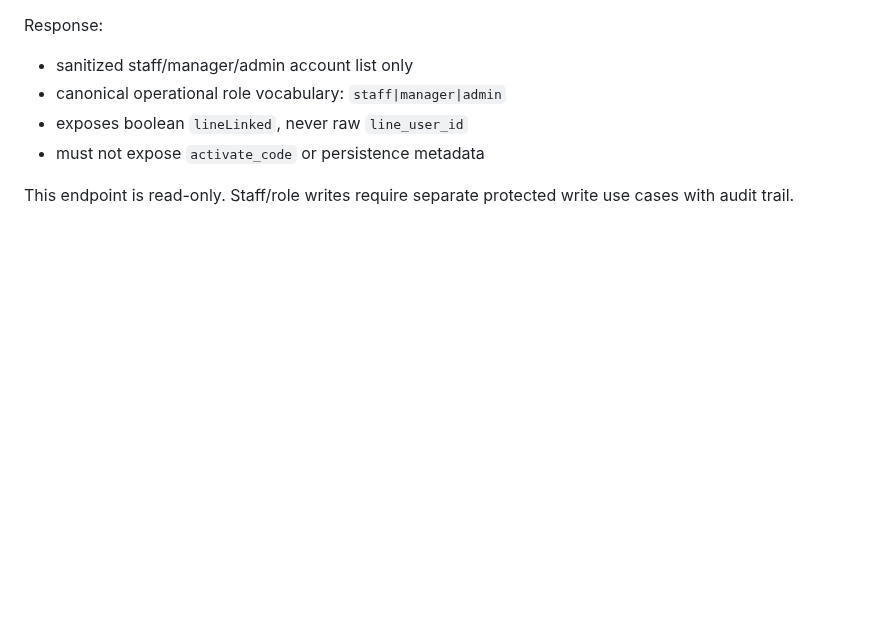
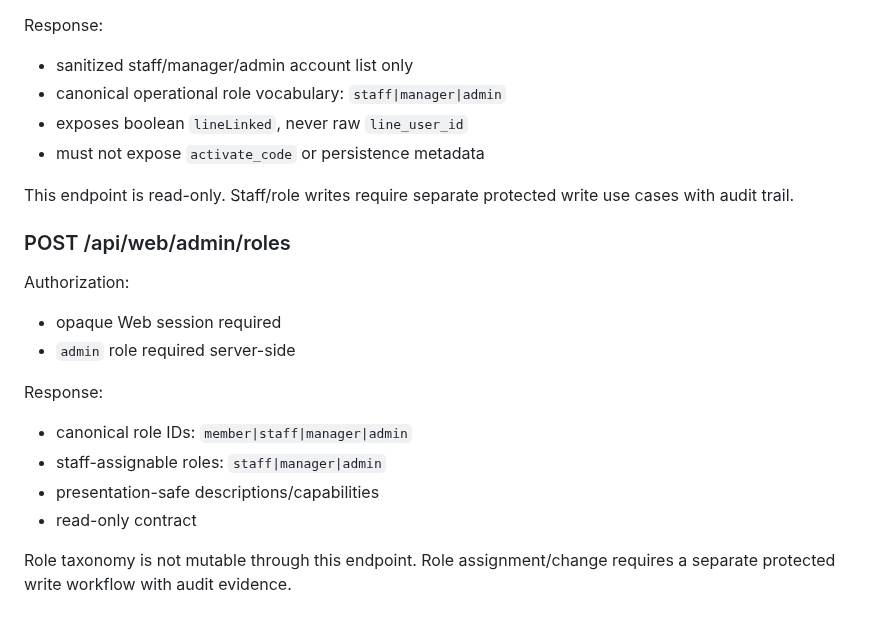
Before and after one commit to idev006/MTP6LineCoopBot, a Markdown page: docs/ssot/API_DATA_CONTRACT.md, the part around the change. Rendered like a GitHub page; blank space fills up the shorter version.

Commit message:
docs(evidence): record Web role catalog checkpoint
Sync SSOT evidence for SEC-WEB-003 Role Catalog read.

```diff
--- a/docs/ssot/API_DATA_CONTRACT.md
+++ b/docs/ssot/API_DATA_CONTRACT.md
@@ -358,3 +358,18 @@ Response:
 - must not expose `activate_code` or persistence metadata
 
 This endpoint is read-only. Staff/role writes require separate protected write use cases with audit trail.
+
+
+### POST /api/web/admin/roles
+
+Authorization:
+- opaque Web session required
+- `admin` role required server-side
+
+Response:
+- canonical role IDs: `member|staff|manager|admin`
+- staff-assignable roles: `staff|manager|admin`
+- presentation-safe descriptions/capabilities
+- read-only contract
+
+Role taxonomy is not mutable through this endpoint. Role assignment/change requires a separate protected write workflow with audit evidence.
```
Also changed, not shown: docs/ssot/AGILE_KANBAN.md (+2 -2 lines), docs/ssot/REDESIGN_MIGRATION_LEDGER.md (+3 -0 lines).
